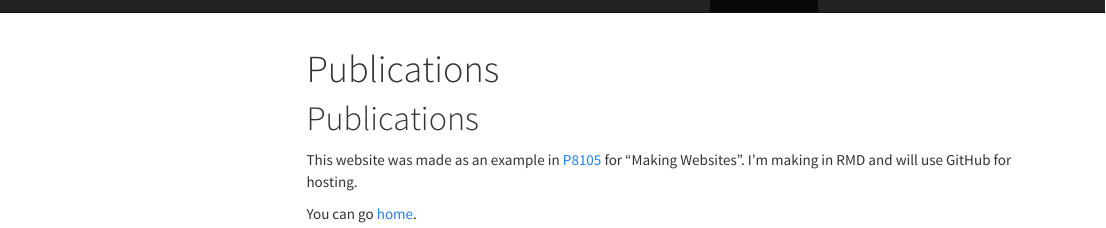
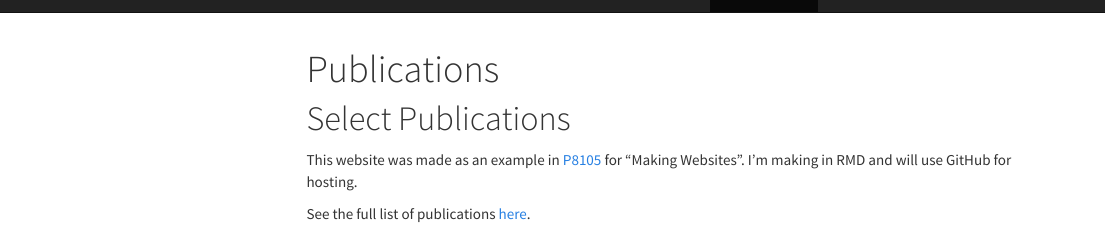
Before and after one commit to writer3/johnyang.github.io, an R Markdown document (publications.Rmd): the page in a window 1100 px wide, from its top. The pictures show the output file publications.html that the author committed with the source, opened offline; library style sheets and scripts come from the installed R packages; menus at the side of the page are left out.

Commit message:
publication link

```diff
--- a/publications.Rmd
+++ b/publications.Rmd
@@ -7,9 +7,10 @@ output:
     theme: cosmo
 ---
 
-# Publications
+# Select Publications
+
 
 This website was made as an example in [P8105](https://p8105.com/) for "Making Websites". I'm making in RMD and will use GitHub for hosting.
 
 
-You can go [home](index.html).
+See the full list of publications [here](https://scholar.google.com/citations?user=jXa9fYQAAAAJ&hl=en).
```
Also changed, not shown: plots.html, publications.html.
